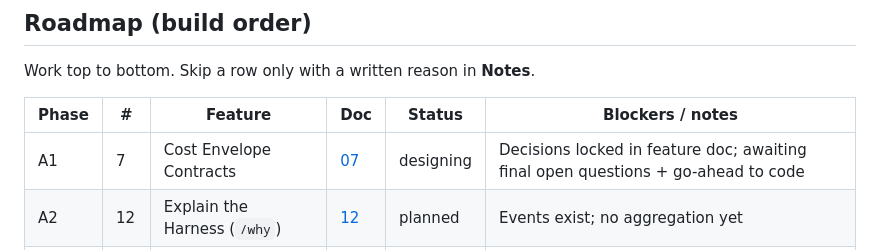
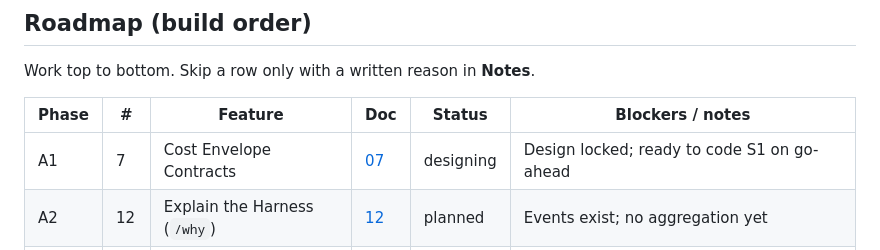
Before and after one commit to HardCoreGamer969/Relay, a Markdown page: docs/features/MASTER.md, the part around the change. Drawn GitHub-style.

```diff
--- a/docs/features/MASTER.md
+++ b/docs/features/MASTER.md
@@ -46,7 +46,7 @@ Work top to bottom. Skip a row only with a written reason in **Notes**.
 
 | Phase | # | Feature | Doc | Status | Blockers / notes |
 |-------|---|----------|-----|--------|------------------|
-| A1 | 7 | Cost Envelope Contracts | [07](07-cost-envelope.md) | designing | Decisions locked in feature doc; awaiting final open questions + go-ahead to code |
+| A1 | 7 | Cost Envelope Contracts | [07](07-cost-envelope.md) | designing | Design locked; ready to code S1 on go-ahead |
 | A2 | 12 | Explain the Harness (`/why`) | [12](12-explain-harness.md) | planned | Events exist; no aggregation yet |
 | A3 | 9 | Finding-Driven Memory | [09](09-finding-memory.md) | planned | Stage 1 pools exist; persist TBD |
 | B1 | 2 | Assumption Profiles | [02](02-assumption-profiles.md) | planned | Dial exists; named profiles do not |
```
Also changed, not shown: docs/features/07-cost-envelope.md (+24 -25 lines).
